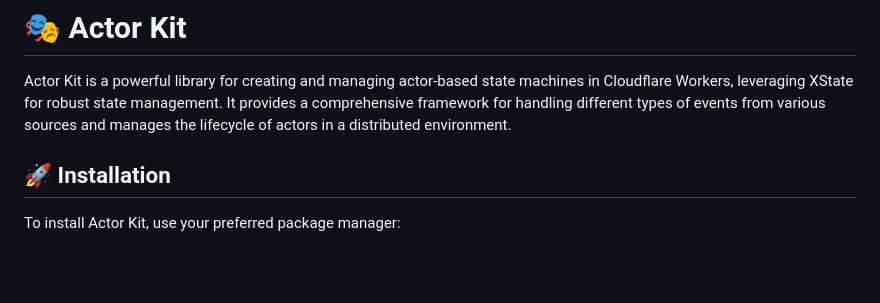
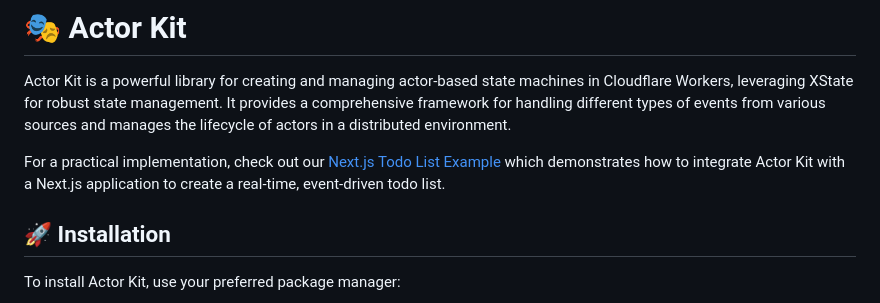
Before and after one commit to jonmumm/actor-kit, a Markdown page: README.md, the part around the change. Drawn GitHub-style; blank space fills up the shorter version.

```diff
--- a/README.md
+++ b/README.md
@@ -1,6 +1,8 @@
 # 🎭 Actor Kit
 
 Actor Kit is a powerful library for creating and managing actor-based state machines in Cloudflare Workers, leveraging XState for robust state management. It provides a comprehensive framework for handling different types of events from various sources and manages the lifecycle of actors in a distributed environment.
+
+For a practical implementation, check out our [Next.js Todo List Example](/examples/nextjs-todo) which demonstrates how to integrate Actor Kit with a Next.js application to create a real-time, event-driven todo list.
 
 ## 🚀 Installation
 
```
Also changed, not shown: examples/nextjs-todo/README.md (+14 -4 lines).
